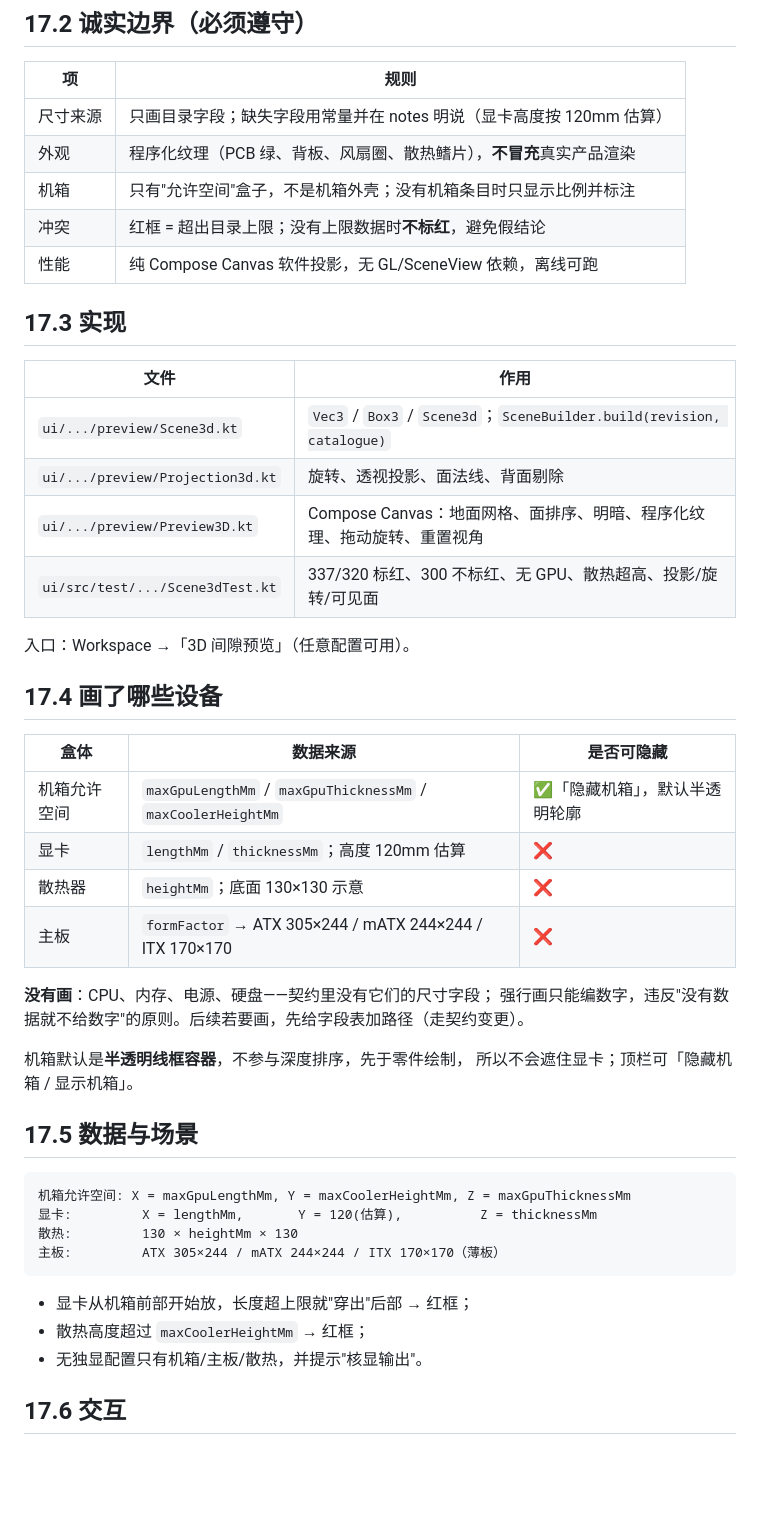
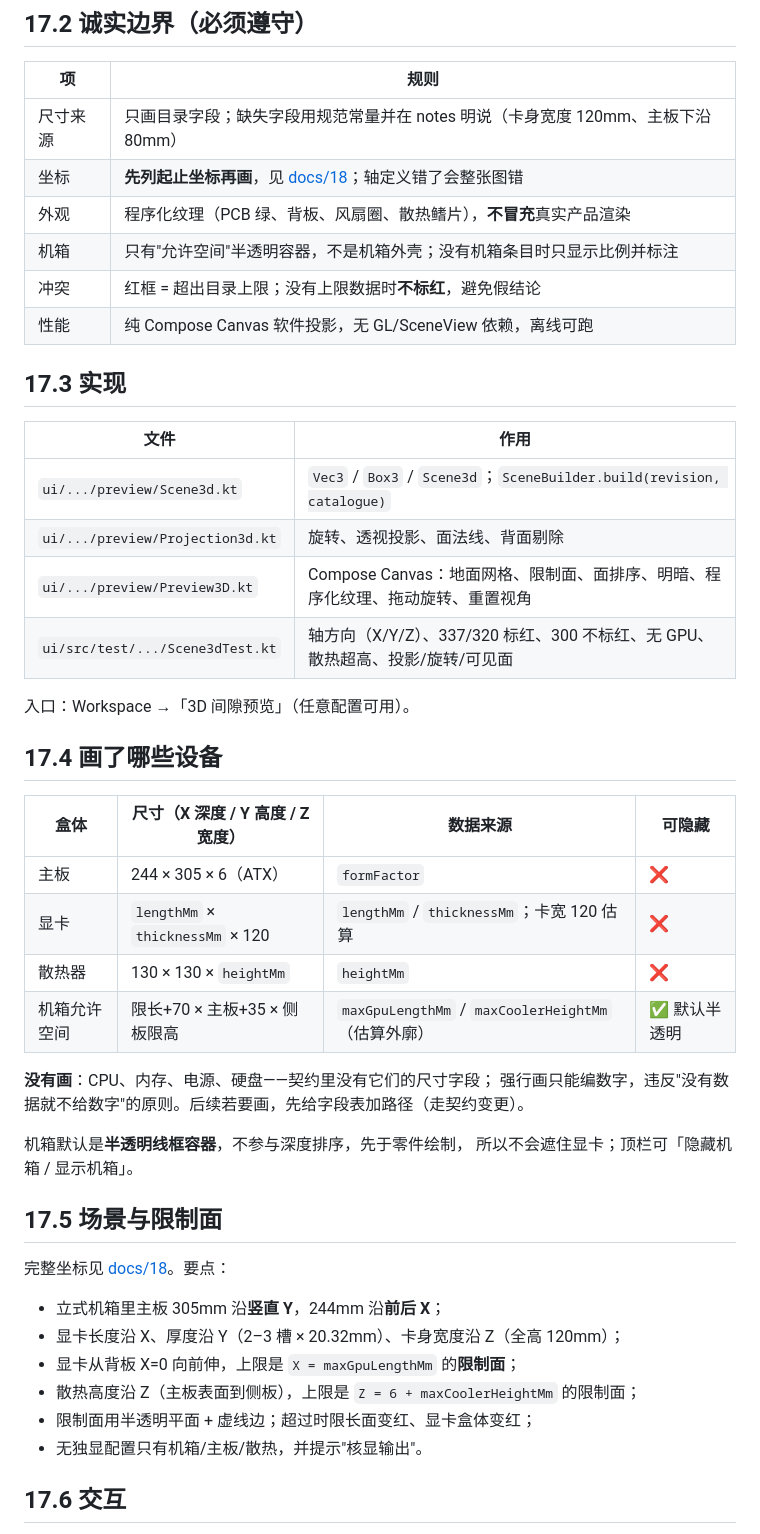
Before and after one commit to pc-buildmate/pcbuildmate, a Markdown page: docs/17-3d-preview.md, the part around the change. Rendered like a GitHub page; blank space fills up the shorter version.

````diff
--- a/docs/17-3d-preview.md
+++ b/docs/17-3d-preview.md
@@ -23,9 +23,10 @@
 
 | 项 | 规则 |
 |---|---|
-| 尺寸来源 | 只画目录字段；缺失字段用常量并在 notes 明说（显卡高度按 120mm 估算） |
+| 尺寸来源 | 只画目录字段；缺失字段用规范常量并在 notes 明说（卡身宽度 120mm、主板下沿 80mm） |
+| 坐标 | **先列起止坐标再画**，见 [docs/18](18-3d-coordinates.md)；轴定义错了会整张图错 |
 | 外观 | 程序化纹理（PCB 绿、背板、风扇圈、散热鳍片），**不冒充**真实产品渲染 |
-| 机箱 | 只有"允许空间"盒子，不是机箱外壳；没有机箱条目时只显示比例并标注 |
+| 机箱 | 只有"允许空间"半透明容器，不是机箱外壳；没有机箱条目时只显示比例并标注 |
 | 冲突 | 红框 = 超出目录上限；没有上限数据时**不标红**，避免假结论 |
 | 性能 | 纯 Compose Canvas 软件投影，无 GL/SceneView 依赖，离线可跑 |
 
@@ -35,19 +36,19 @@
 |---|---|
 | `ui/.../preview/Scene3d.kt` | `Vec3` / `Box3` / `Scene3d`；`SceneBuilder.build(revision, catalogue)` |
 | `ui/.../preview/Projection3d.kt` | 旋转、透视投影、面法线、背面剔除 |
-| `ui/.../preview/Preview3D.kt` | Compose Canvas：地面网格、面排序、明暗、程序化纹理、拖动旋转、重置视角 |
-| `ui/src/test/.../Scene3dTest.kt` | 337/320 标红、300 不标红、无 GPU、散热超高、投影/旋转/可见面 |
+| `ui/.../preview/Preview3D.kt` | Compose Canvas：地面网格、限制面、面排序、明暗、程序化纹理、拖动旋转、重置视角 |
+| `ui/src/test/.../Scene3dTest.kt` | 轴方向（X/Y/Z）、337/320 标红、300 不标红、无 GPU、散热超高、投影/旋转/可见面 |
 
 入口：Workspace →「3D 间隙预览」（任意配置可用）。
 
 ## 17.4 画了哪些设备
 
-| 盒体 | 数据来源 | 是否可隐藏 |
-|---|---|---|
-| 机箱允许空间 | `maxGpuLengthMm` / `maxGpuThicknessMm` / `maxCoolerHeightMm` | ✅「隐藏机箱」，默认半透明轮廓 |
-| 显卡 | `lengthMm` / `thicknessMm`；高度 120mm 估算 | ❌ |
-| 散热器 | `heightMm`；底面 130×130 示意 | ❌ |
-| 主板 | `formFactor` → ATX 305×244 / mATX 244×244 / ITX 170×170 | ❌ |
+| 盒体 | 尺寸（X 深度 / Y 高度 / Z 宽度） | 数据来源 | 可隐藏 |
+|---|---|---|---|
+| 主板 | 244 × 305 × 6（ATX） | `formFactor` | ❌ |
+| 显卡 | `lengthMm` × `thicknessMm` × 120 | `lengthMm` / `thicknessMm`；卡宽 120 估算 | ❌ |
+| 散热器 | 130 × 130 × `heightMm` | `heightMm` | ❌ |
+| 机箱允许空间 | 限长+70 × 主板+35 × 侧板限高 | `maxGpuLengthMm` / `maxCoolerHeightMm`（估算外廓） | ✅ 默认半透明 |
 
 **没有画**：CPU、内存、电源、硬盘——契约里没有它们的尺寸字段；
 强行画只能编数字，违反"没有数据就不给数字"的原则。后续若要画，先给字段表加路径（走契约变更）。
@@ -55,17 +56,15 @@
 机箱默认是**半透明线框容器**，不参与深度排序，先于零件绘制，
 所以不会遮住显卡；顶栏可「隐藏机箱 / 显示机箱」。
 
-## 17.5 数据与场景
+## 17.5 场景与限制面
 
-```text
-机箱允许空间: X = maxGpuLengthMm, Y = maxCoolerHeightMm, Z = maxGpuThicknessMm
-显卡:         X = lengthMm,       Y = 120(估算),          Z = thicknessMm
-散热:         130 × heightMm × 130
-主板:         ATX 305×244 / mATX 244×244 / ITX 170×170（薄板）
-```
+完整坐标见 [docs/18](18-3d-coordinates.md)。要点：
 
-- 显卡从机箱前部开始放，长度超上限就"穿出"后部 → 红框；
-- 散热高度超过 `maxCoolerHeightMm` → 红框；
+- 立式机箱里主板 305mm 沿**竖直 Y**，244mm 沿**前后 X**；
+- 显卡长度沿 X、厚度沿 Y（2–3 槽 × 20.32mm）、卡身宽度沿 Z（全高 120mm）；
+- 显卡从背板 X=0 向前伸，上限是 `X = maxGpuLengthMm` 的**限制面**；
+- 散热高度沿 Z（主板表面到侧板），上限是 `Z = 6 + maxCoolerHeightMm` 的限制面；
+- 限制面用半透明平面 + 虚线边；超过时限长面变红、显卡盒体变红；
 - 无独显配置只有机箱/主板/散热，并提示"核显输出"。
 
 ## 17.6 交互
````
Also changed, not shown: README.md (+1 -1 lines), docs/18-3d-coordinates.md (added, +80 -0 lines), docs/screenshots/3d-preview.png, 4 other files.
